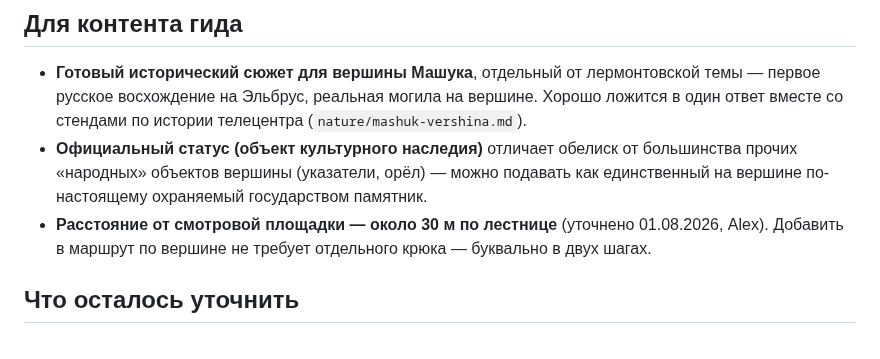
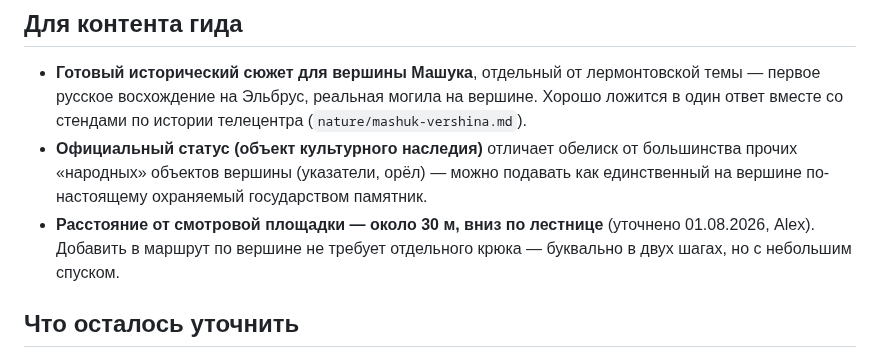
Before and after one commit to alexthebeijinger-cmd/kmv_guide, a Markdown page: knowledge/history/obelisk-pastuhovu.md, the part around the change. GitHub-like rendering.

Commit message:
obelisk-pastuhovu: уточнено, что лестница от смотровой ведёт вниз

```diff
--- a/knowledge/history/obelisk-pastuhovu.md
+++ b/knowledge/history/obelisk-pastuhovu.md
@@ -39,7 +39,7 @@ updated: "2026-08-01"
 
 - **Готовый исторический сюжет для вершины Машука**, отдельный от лермонтовской темы — первое русское восхождение на Эльбрус, реальная могила на вершине. Хорошо ложится в один ответ вместе со стендами по истории телецентра (`nature/mashuk-vershina.md`).
 - **Официальный статус (объект культурного наследия)** отличает обелиск от большинства прочих «народных» объектов вершины (указатели, орёл) — можно подавать как единственный на вершине по-настоящему охраняемый государством памятник.
-- **Расстояние от смотровой площадки — около 30 м по лестнице** (уточнено 01.08.2026, Alex). Добавить в маршрут по вершине не требует отдельного крюка — буквально в двух шагах.
+- **Расстояние от смотровой площадки — около 30 м, вниз по лестнице** (уточнено 01.08.2026, Alex). Добавить в маршрут по вершине не требует отдельного крюка — буквально в двух шагах, но с небольшим спуском.
 
 ## Что осталось уточнить
 
```
